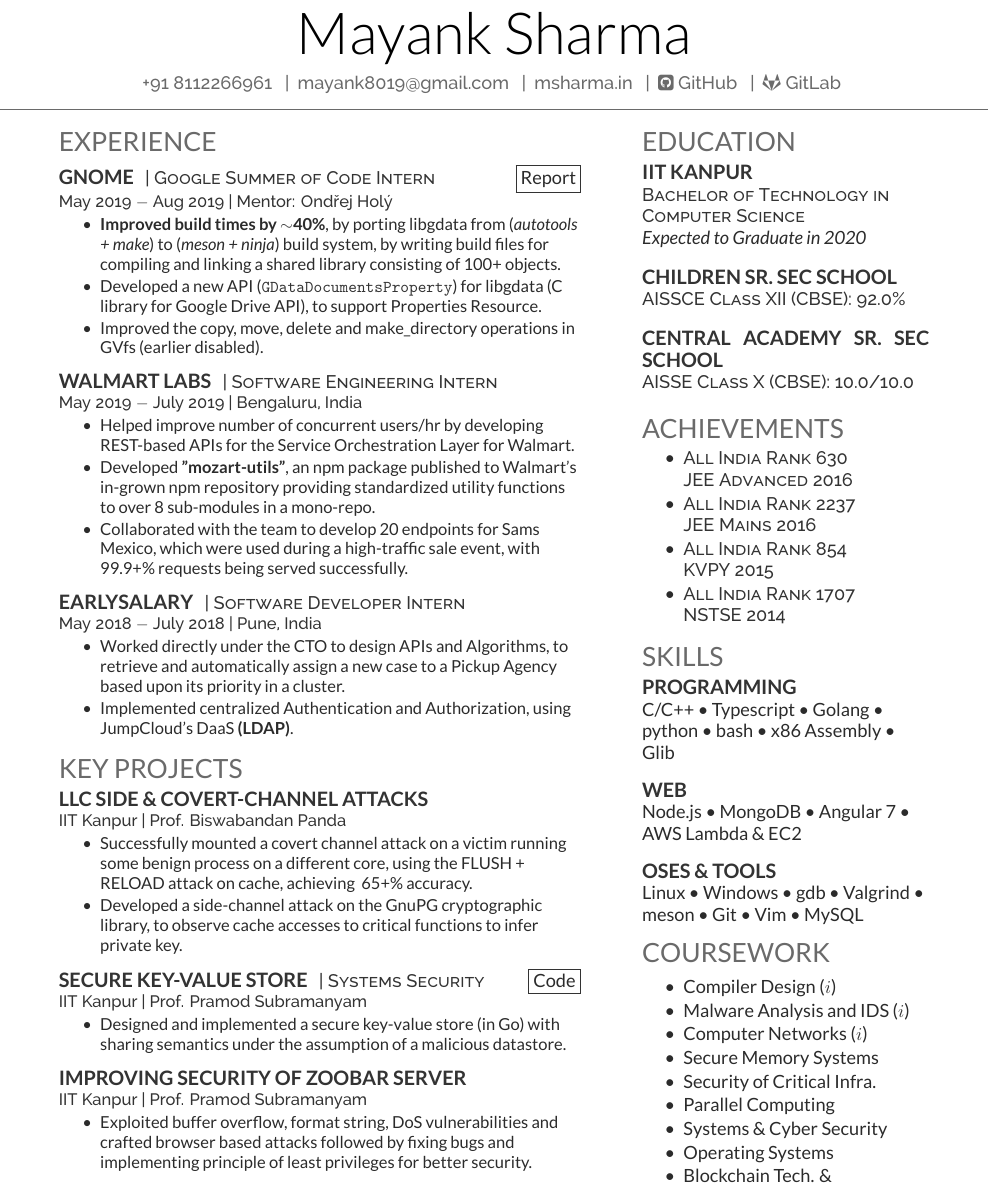
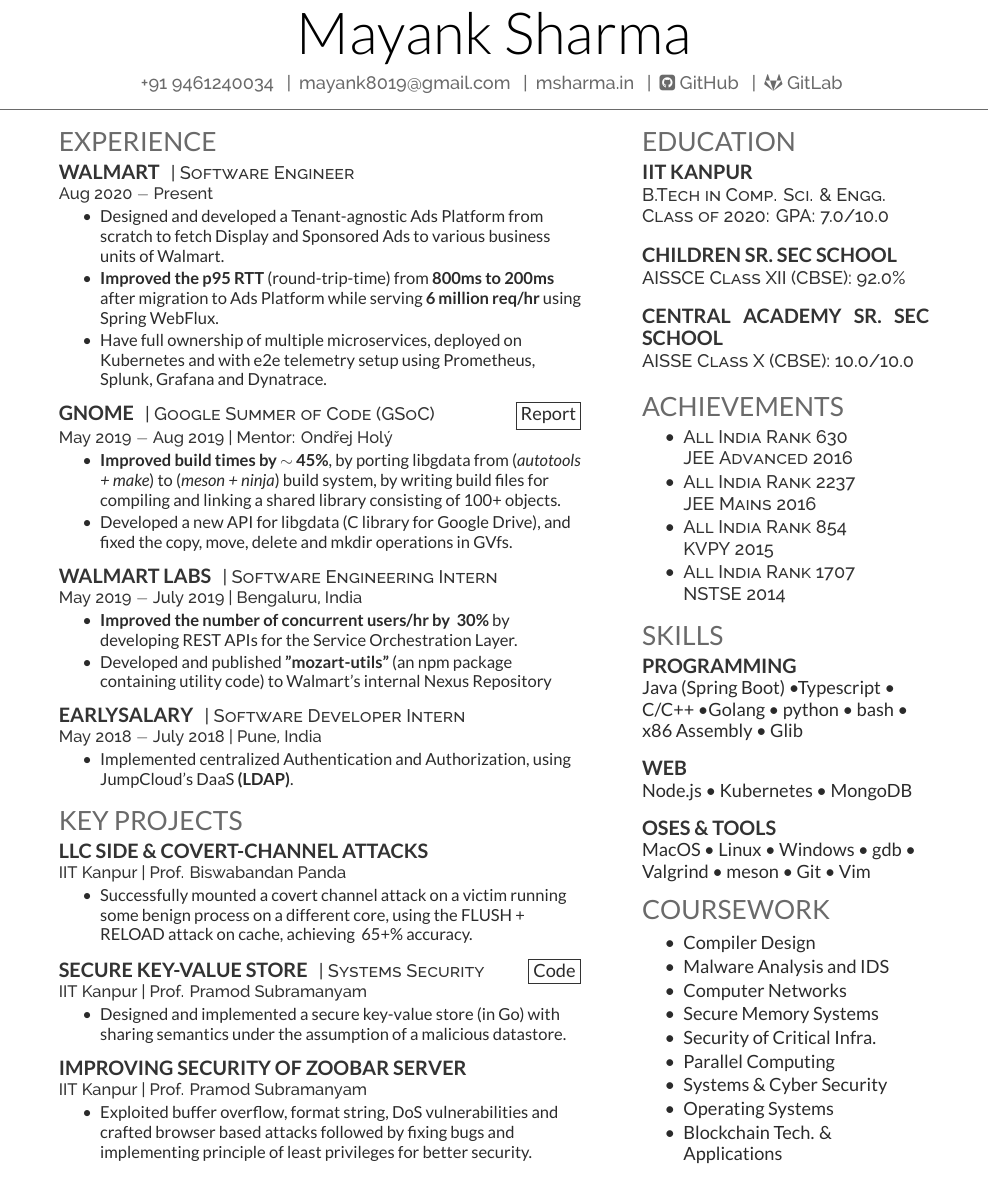
Before and after one commit to mayanksha/resume, a LaTeX CV (one-page/one-page.tex): part of the page, cut so that both start at the same text. Compiled offline with XeLaTeX.

Commit message:
Updated resume

```diff
--- a/one-page/one-page.tex
+++ b/one-page/one-page.tex
@@ -79,7 +79,7 @@
 %
 %%%%%%%%%%%%%%%%%%%%%%%%%%%%%%%%%%%%%%
 \namesection{Mayank Sharma}{ %\urlstyle{same}\href{http://example.com}{example.com}| \href{http://example2.co}{example2.co}\\
-\href{tel:+91 8112266961}{+91 8112266961} \midsep
+\href{tel:+91 9461240034}{+91 9461240034} \midsep
 \href{mailto:mayank8019@gmail.com}{mayank8019@gmail.com} \midsep
 \href{https://msharma.in}{msharma.in} \midsep
 \href{https://github.com/mayanksha}{\faGithubSquare\space GitHub} \midsep
@@ -99,14 +99,25 @@
 %%%%%%%%%%%%%%%%%%%%%%%%%%%%%%%%%%%%%%
 
 \section{Experience}
-\runsubsection{GNOME}
-\descript{| Google Summer of Code Intern \boxedLink{Report}{https://msharma.in/gsoc\%202019/GSoC-Final-Report/}{3.6em}}
-\location{May 2019 $-$ Aug 2019 | Mentor: Ondřej Holý }
+\runsubsection{Walmart}
+\descript{| Software Engineer }
+\location{Aug 2020 $-$ Present }
 \vspace{10pt} % Hacky fix for awkward extra vertical space
 \begin{tightemize}
-    \item \textbf{Improved build times by $\sim$40\%}, by porting libgdata from (\textit{autotools + make}) to (\textit{meson + ninja}) build system, by writing build files for compiling and linking a shared library consisting of 100+ objects.
-    \item Developed a new API (\texttt{GDataDocumentsProperty}) for libgdata (C library for Google Drive API), to support Properties Resource.
-    \item Improved the copy, move, delete and make\_directory operations in GVfs (earlier disabled).
+\item Designed and developed a Tenant-agnostic Ads Platform from scratch to fetch Display and Sponsored Ads to various business units of Walmart.
+\item \textbf{Improved the p95 RTT} (round-trip-time) from \textbf{800ms to 200ms} after migration to Ads Platform while serving \textbf{6 million req/hr} using Spring WebFlux.
+\item Have full ownership of multiple microservices, deployed on Kubernetes and with e2e telemetry setup using Prometheus, Splunk, Grafana and Dynatrace.
+\end{tightemize}
+\sectionsep
+
+\runsubsection{GNOME}
+\descript{| Google Summer of Code (GSoC) \boxedLink{Report}{https://msharma.in/gsoc\%202019/GSoC-Final-Report/}{3.6em}}
+\location{May 2019 $-$ Aug 2019 | Mentor: Ondřej Holý }
+% \vspace{\topsep} % Hacky fix for awkward extra vertical space
+\begin{tightemize}
+    \item \textbf{Improved build times by $\sim$ 45\%}, by porting libgdata from (\textit{autotools + make}) to (\textit{meson + ninja}) build system, by writing build files for compiling and linking a shared library consisting of 100+ objects.
+    \item Developed a new API for libgdata (C library for Google Drive), and fixed the copy, move, delete and mkdir operations in GVfs.
+    % \item Developed a new API in C for libgdata (C library for Google Drive API), to support Properties Resource.
     % \item Developed a regression test-suite for the Google backend in GVfs which uses GIO operations, and is planned to be a part of Gitlab's CI system.
     % \item All the code is merged to be \textbf{shipped to millions of GNOME users} in its 3.36 stable release.
 \end{tightemize}
@@ -117,11 +128,11 @@
 \location{May 2019 $-$ July 2019 | Bengaluru, India}
 % \vspace{\topsep} % Hacky fix for awkward extra vertical space
 \begin{tightemize}
-    \item Helped improve number of concurrent users/hr by developing REST-based APIs for the Service Orchestration Layer for Walmart.
+    \item \textbf{Improved the number of concurrent users/hr by ~30\%} by developing REST APIs for the Service Orchestration Layer.
         % to create a \textbf{one-stop solution for 162 Microservices}, driving up concurrent users/hr significantly.
     % \item Helped migration from a monolithic Oracle ATG (Java based) system to a \textbf{Bulk-Head Design Pattern based architecture} in node.js.
-    \item Developed \textbf{"mozart-utils"}, an npm package published to Walmart's in-grown npm repository providing standardized utility functions to over 8 sub-modules in a mono-repo.
-    \item Collaborated with the team to develop 20 endpoints for Sams Mexico, which were used during a high-traffic sale event, with 99.9+\% requests being served successfully.
+    \item Developed and published \textbf{"mozart-utils"} (an npm package containing utility code) to Walmart's internal Nexus Repository
+    % \item Collaborated with the team to develop 20 endpoints for Sams Mexico, which were used during a high-traffic sale event, with 99.9+\% requests being served successfully.
 \end{tightemize}
 \sectionsep
 
@@ -130,7 +141,7 @@
 \location{May 2018 $-$ July 2018 | Pune, India}
 % \vspace{\topsep} % Hacky fix for awkward extra vertical space
 \begin{tightemize}
-	\item Worked directly under the CTO to design APIs and Algorithms, to retrieve and automatically assign a new case to a Pickup Agency based upon its priority in a cluster.
+	% \item Worked directly under the CTO to design APIs and Algorithms, to retrieve and automatically assign a new case to a Pickup Agency based upon its priority in a cluster.
     \item Implemented centralized Authentication and Authorization, using JumpCloud’s DaaS \textbf{(LDAP)}.
 \end{tightemize}
 \sectionsep
@@ -145,7 +156,7 @@
 \location{IIT Kanpur | Prof. Biswabandan Panda}
 \begin{tightemize}
         \item Successfully mounted a covert channel attack on a victim running some benign process on a different core, using the FLUSH + RELOAD attack on cache, achieving ~65+\% accuracy.
-        \item Developed a side-channel attack on the GnuPG cryptographic library, to observe cache accesses to critical functions to infer private key.
+        % \item Developed a side-channel attack on the GnuPG cryptographic library, to observe cache accesses to infer the RSA private key.
 \end{tightemize}
 \sectionsep
 
@@ -265,9 +276,9 @@
 \section{Education}
 
 \subsection{IIT Kanpur}
-\descript{Bachelor of Technology in Computer Science}
-    \textit{Expected to Graduate in 2020}
- % \textbullet\ Cum. GPA: 6.7 / 10.0
+    \descript{B.Tech in Comp. Sci. \& Engg.}
+    % \textit{}
+\descript{Class of 2020: GPA: 7.0/10.0}
 \sectionsep
 \sectionsep
 
@@ -301,16 +312,16 @@
 
 \section{Skills}
 \subsection{Programming}
-    C/C++  \textbullet\ Typescript  \textbullet\ Golang \textbullet\
+    Java (Spring Boot) \textbullet Typescript  \textbullet\ C/C++ \textbullet Golang \textbullet\
     python \textbullet\ bash  \textbullet\ x86 Assembly \textbullet{} Glib
 \sectionsep
 
 \subsection{Web}
-    Node.js \textbullet\ MongoDB \textbullet\ Angular 7 \textbullet\ AWS Lambda \& EC2
+    Node.js \textbullet\ Kubernetes \textbullet\ MongoDB
 \sectionsep
 
     \subsection{OSes \& Tools}
-    Linux \textbullet\ Windows \textbullet\ gdb \textbullet\ Valgrind \textbullet\ meson \textbullet\  Git \textbullet\ Vim \textbullet\ MySQL
+    MacOS \textbullet\ Linux \textbullet\ Windows \textbullet\ gdb \textbullet\ Valgrind \textbullet\ meson \textbullet\ Git \textbullet\ Vim
 \sectionsep
 
 %%%%%%%%%%%%%%%%%%%%%%%%%%%%%%%%%%%%%%
@@ -320,9 +331,9 @@
 \section{Coursework}
 \vspace{10pt} % Hacky fix for awkward extra vertical space
 \begin{tightemize}
-\item Compiler Design ($i$)
-\item Malware Analysis and IDS ($i$)
-\item Computer Networks ($i$)
+\item Compiler Design
+\item Malware Analysis and IDS
+\item Computer Networks
 \item Secure Memory Systems
 \item Security of Critical Infra.
 \item Parallel Computing
```
Also changed, not shown: README.md, one-page/one-page.pdf.
